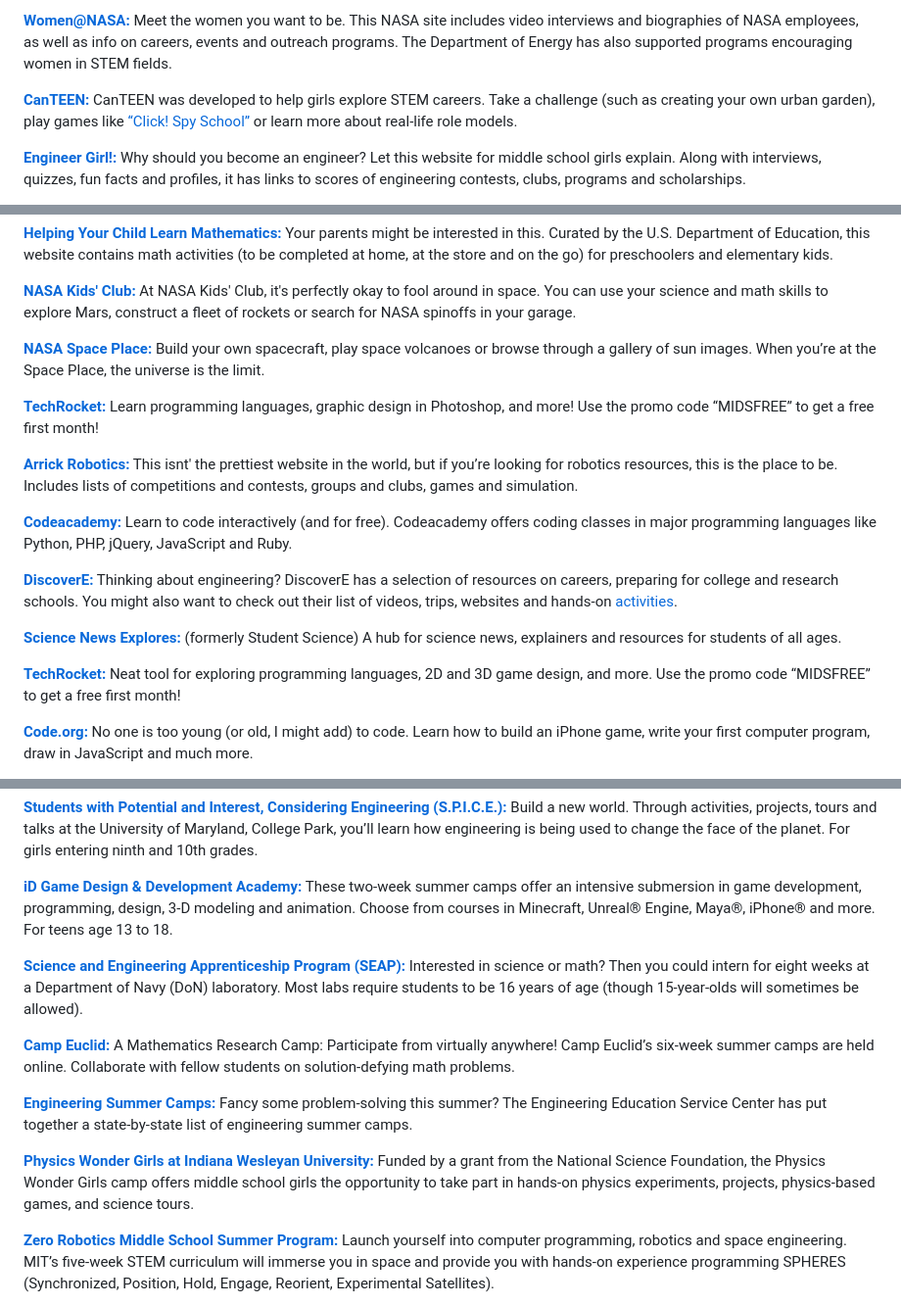
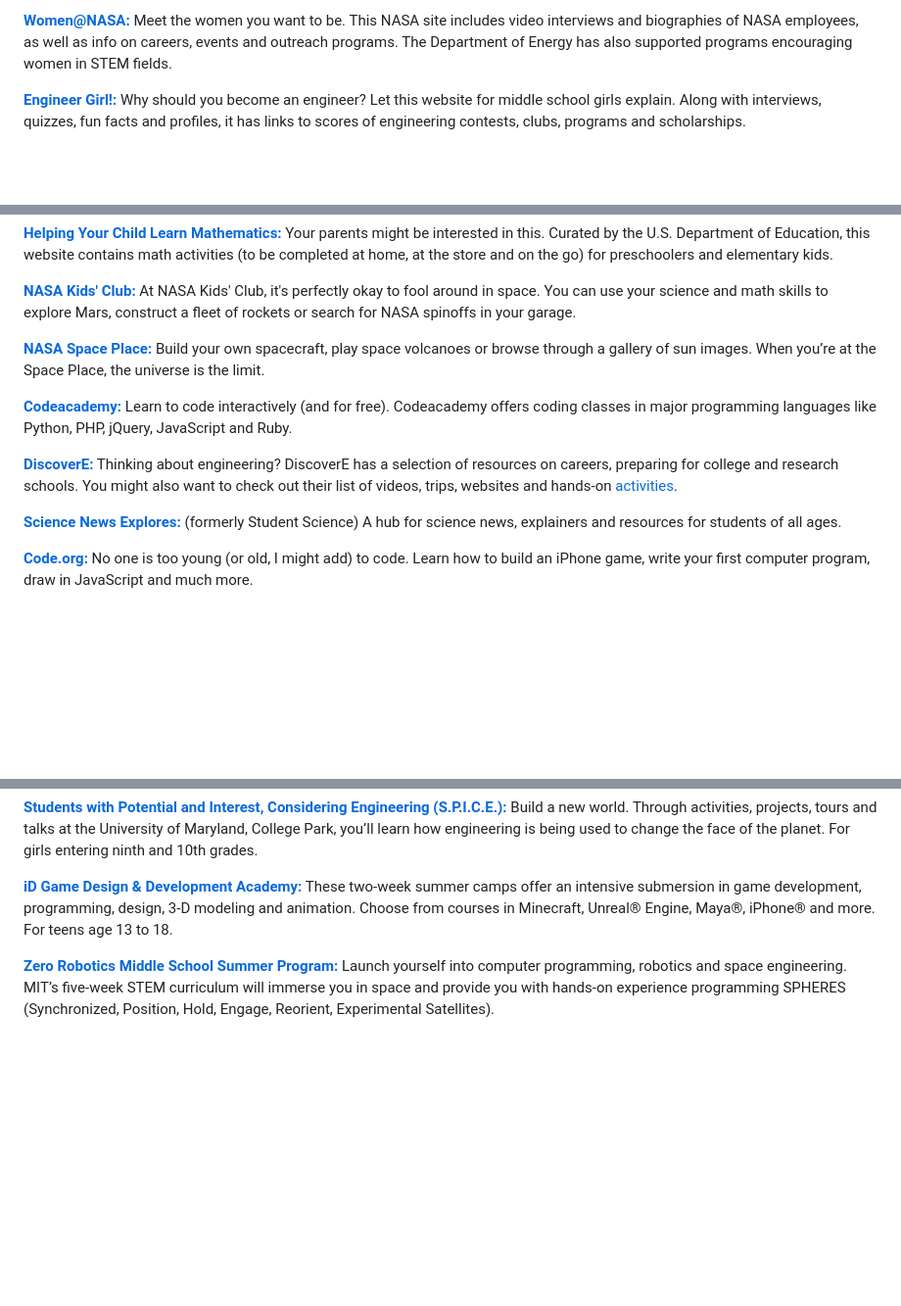
Before and after one commit to ashleymcnamara/STEM_Resources_For_Kids, a Markdown page: README.md, 3 parts joined by grey strips. Shown at 98% size. GitHub-like rendering; blank space fills up the shorter version.

Commit message:
docs: remove 9 entries with dead/defunct websites
Removed resources where the domain no longer resolves or the site
is completely offline:

- CanTEEN (canteengirl.org) - domain parked/defunct
- Click! Spy School (clickspyschool.org) - NXDOMAIN
- TechRocket (techrocket.com) x2 - site offline
- Arrick Robotics (arrickrobotics.com) - site offline
- Engineering Summer Camps (engineeringedu.com) - DNS failure
- Physics Wonder Girls (spas.cis.indwes.edu) - site offline
- Camp Euclid (euclidlab.org) - 502 error
- SEAP (seap.asee.org) - domain unresolvable
- Nano Science/NISE Net (nisenet.org) - site defunct

All other links verified as working (some return 403 to bots
but load fine in browsers).

Co-authored-by: Copilot <223556219+Copilot@users.noreply.github.com>

```diff
--- a/README.md
+++ b/README.md
@@ -19,8 +19,6 @@ Sheppard Software aims to create content and games for their website with these
 [**Lego Mindstorms:**](http://www.lego.com/en-us/mindstorms/learn-to-program) Discover the magic of bringing your robot to life! Complete 25 cool missions in the free EV3 programming software. Make your robot do exactly what you want it to do!
 
 [**Women@NASA:**](http://women.nasa.gov/) Meet the women you want to be. This NASA site includes video interviews and biographies of NASA employees, as well as info on careers, events and outreach programs. The Department of Energy has also supported programs encouraging women in STEM fields.
-
-[**CanTEEN:**](http://canteengirl.org/) CanTEEN was developed to help girls explore STEM careers. Take a challenge (such as creating your own urban garden), play games like [“Click! Spy School”](http://clickspyschool.org/) or learn more about real-life role models.
 
 [**Engineer Girl!:**](http://www.engineergirl.org/) Why should you become an engineer? Let this website for middle school girls explain. Along with interviews, quizzes, fun facts and profiles, it has links to scores of engineering contests, clubs, programs and scholarships.
 
@@ -52,17 +50,11 @@ Sheppard Software aims to create content and games for their website with these
 
 [**NASA Space Place:**](http://spaceplace.nasa.gov/) Build your own spacecraft, play space volcanoes or browse through a gallery of sun images. When you’re at the Space Place, the universe is the limit.
 
-[**TechRocket:**](https://www.techrocket.com/) Learn programming languages, graphic design in Photoshop, and more! Use the promo code “MIDSFREE” to get a free first month!
-
-[**Arrick Robotics:**](http://www.arrickrobotics.com/) This isnt' the prettiest website in the world, but if you’re looking for robotics resources, this is the place to be. Includes lists of competitions and contests, groups and clubs, games and simulation.
-
 [**Codeacademy:**](https://www.codecademy.com/) Learn to code interactively (and for free). Codeacademy offers coding classes in major programming languages like Python, PHP, jQuery, JavaScript and Ruby.
 
 [**DiscoverE:**](http://www.discovere.org/) Thinking about engineering? DiscoverE has a selection of resources on careers, preparing for college and research schools. You might also want to check out their list of videos, trips, websites and hands-on [activities](http://www.discovere.org/our-activities).
 
 [**Science News Explores:**](https://www.snexplores.org/) (formerly Student Science) A hub for science news, explainers and resources for students of all ages.
-
-[**TechRocket:**](https://www.techrocket.com/) Neat tool for exploring programming languages, 2D and 3D game design, and more. Use the promo code “MIDSFREE” to get a free first month!
 
 [**Code.org:**](https://code.org/) No one is too young (or old, I might add) to code. Learn how to build an iPhone game, write your first computer program, draw in JavaScript and much more.
 
@@ -137,14 +128,6 @@ Sheppard Software aims to create content and games for their website with these
 
 [**iD Game Design & Development Academy:**](https://www.idtech.com/) These two-week summer camps offer an intensive submersion in game development, programming, design, 3-D modeling and animation. Choose from courses in Minecraft, Unreal® Engine, Maya®, iPhone® and more. For teens age 13 to 18.
 
-[**Science and Engineering Apprenticeship Program (SEAP):**](https://seap.asee.org/) Interested in science or math? Then you could intern for eight weeks at a Department of Navy (DoN) laboratory. Most labs require students to be 16 years of age (though 15-year-olds will sometimes be allowed).
-
-[**Camp Euclid:**](https://euclidlab.org/programs/camp-euclid) A Mathematics Research Camp: Participate from virtually anywhere! Camp Euclid’s six-week summer camps are held online. Collaborate with fellow students on solution-defying math problems.
-
-[**Engineering Summer Camps:**](http://www.engineeringedu.com/store/index.php?route=information/information&information_id=8) Fancy some problem-solving this summer? The Engineering Education Service Center has put together a state-by-state list of engineering summer camps.
-
-[**Physics Wonder Girls at Indiana Wesleyan University:**](http://spas.cis.indwes.edu/iwu-dns/) Funded by a grant from the National Science Foundation, the Physics Wonder Girls camp offers middle school girls the opportunity to take part in hands-on physics experiments, projects, physics-based games, and science tours.
-
 [**Zero Robotics Middle School Summer Program:**](http://zerorobotics.mit.edu/tournaments/19/) Launch yourself into computer programming, robotics and space engineering. MIT’s five-week STEM curriculum will immerse you in space and provide you with hands-on experience programming SPHERES (Synchronized, Position, Hold, Engage, Reorient, Experimental Satellites).
 
 [**Camp Invention:**](http://campinvention.org/) Daydreams become discoveries at this summer day camp. Created by the National Inventors Hall of Fame, Camp Invention presents essential STEM concepts through creative hands-on activities.
```
Also changed, not shown: other parts of README.md (+0 -3 lines).
